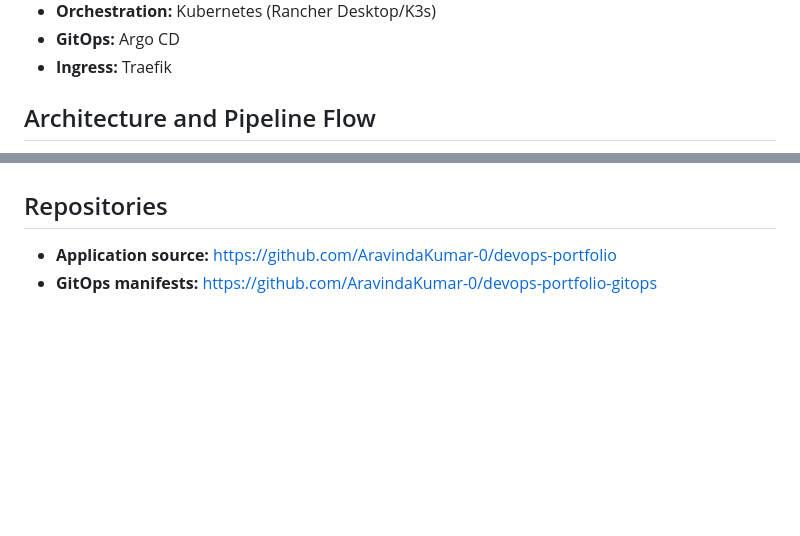
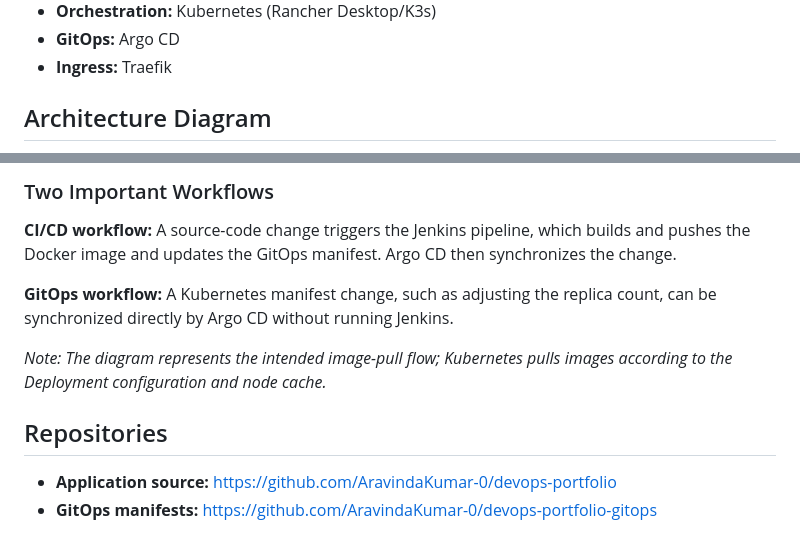
Before and after one commit to AravindaKumar-0/devops-portfolio, a Markdown page: README.md, 2 parts joined by grey strips. GitHub-like rendering; blank space fills up the shorter version.

Commit message:
Enhance README with architecture diagram and workflows
Added architecture diagram and detailed workflows for CI/CD and GitOps.

```diff
--- a/README.md
+++ b/README.md
@@ -16,5 +16,5 @@ Jenkins builds the application’s Docker image and pushes versioned images to D
 - **GitOps:** Argo CD
 - **Ingress:** Traefik
 
-## Architecture and Pipeline Flow
+## Architecture Diagram
 
@@ -31,3 +57,10 @@ Jenkins builds the application’s Docker image and pushes versioned images to D
+### Two Important Workflows
+
+**CI/CD workflow:** A source-code change triggers the Jenkins pipeline, which builds and pushes the Docker image and updates the GitOps manifest. Argo CD then synchronizes the change.
+
+**GitOps workflow:** A Kubernetes manifest change, such as adjusting the replica count, can be synchronized directly by Argo CD without running Jenkins.
+
+*Note: The diagram represents the intended image-pull flow; Kubernetes pulls images according to the Deployment configuration and node cache.*
 
 ## Repositories
 
```
Also changed, not shown: other parts of README.md (+36 -10 lines).
